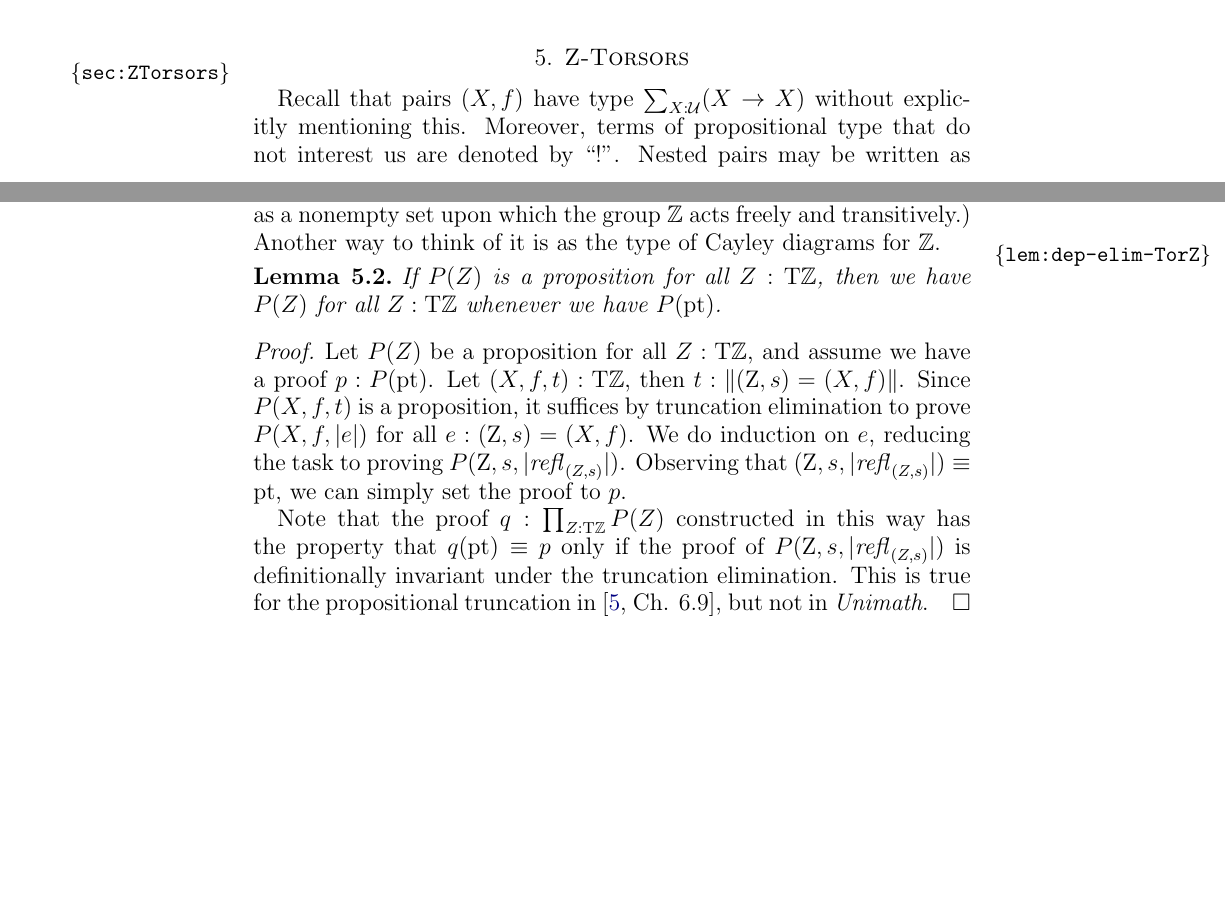
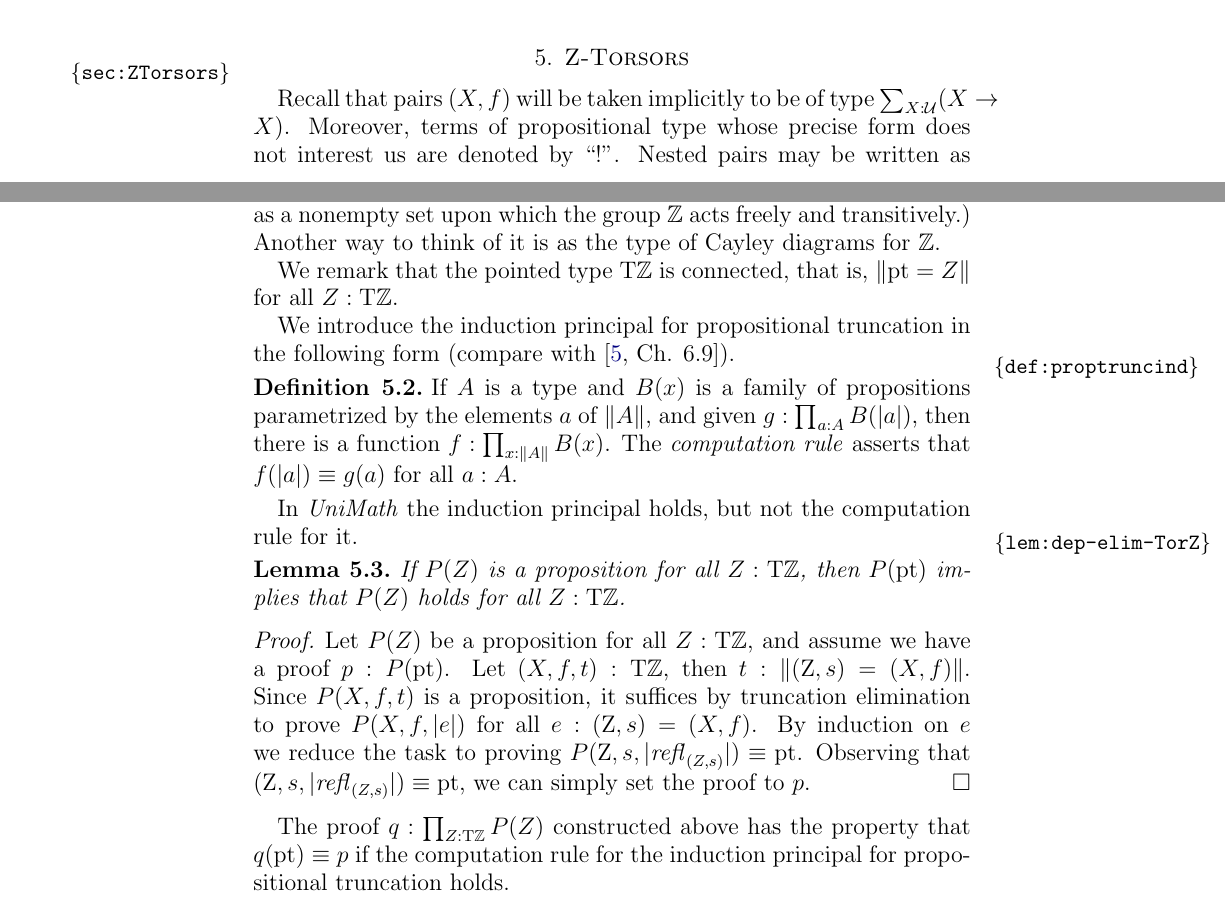
Before and after one commit to UniMath/SymmetryBook, a LaTeX paper (ZTors.tex): two parts of pages 8 and 9 of 15 before the commit and two parts of pages 8 and 9 of 16 after it, joined at a grey line, cut so that both start at the same text, the shorter picture padded with empty space. Compiled offline with pdfLaTeX.

Commit message:
polish a bit; state truncation elimination

```diff
--- a/ZTors.tex
+++ b/ZTors.tex
@@ -491,13 +491,10 @@ The proof is by induction on $\beta$ (for right-recursive composition).
 
 \section{Z-Torsors}\label{sec:ZTorsors}
 
-Recall that pairs $(X,f)$ have type $\sum_{X:\UU}(X\to X)$
-without explicitly mentioning this. Moreover, terms of
-propositional type that do not interest us are denoted by ``$!$''.
-%or even left out alltogether.
+Recall that pairs $(X,f)$ will be taken implicitly to be of type $\sum_{X:\UU}(X\to X)$.
+Moreover, terms of propositional type whose precise form does not interest us are denoted by ``$!$''.
 Nested pairs may be written as tuples.
-With these notational simplifications, we rephrase
-some definitions from the introduction.
+With these notational simplifications, we rephrase some definitions from the introduction.
 
 \begin{definition}\label{def:TorZ}
   The pointed type of $\zet$-torsors is defined by
@@ -521,10 +518,20 @@ type of $\ZZ$-torsors, but is more parsimonious.
 (Traditionally, a $\ZZ$-torsor is defined as a nonempty set upon which the group $\ZZ$ acts freely and transitively.)
 Another way to think of it is as the type of Cayley diagrams for $\ZZ$.
 
+We remark that the pointed type $\TorZ$ is connected, that is, $\Trunc{\pt=Z}$ for all $Z:\TorZ$.
+
+We introduce the induction principal for propositional truncation in the following form (compare with \cite[Ch. 6.9]{hottbook}).
+
+\begin{definition}\label{def:proptruncind}
+  If $A$ is a type and $B(x)$ is a family of propositions parametrized by the elements $a$ of $\Trunc A$,
+  and given $g : \prod_{a:A} B(\trunc a)$, then there is a function $f : \prod_{x:\Trunc A} B(x)$.
+  The \emph{computation rule} asserts that $f (\trunc a) \jdeq g(a)$ for all $a:A$.
+\end{definition}
+
+In {\UniMath} the induction principal holds, but not the computation rule for it.
+
 \begin{lemma}\label{lem:dep-elim-TorZ}
-%The pointed type $\TorZ$ is connected, that is, $\Trunc{\pt=Z}$ for all $Z:\TorZ$.
-If $P(Z)$ is a proposition for all $Z:\TorZ$, then we have $P(Z)$ for all $Z:\TorZ$
-whenever we have $P(\pt)$.
+If $P(Z)$ is a proposition for all $Z:\TorZ$, then $P(\pt)$ implies that $P(Z)$ holds for all $Z:\TorZ$.
 \end{lemma}
 
 \begin{proof}
@@ -532,16 +539,12 @@ Let $P(Z)$ be a proposition for all $Z:\TorZ$, and assume we have a proof
 $p:P(\pt)$. Let $(X,f,t):\TorZ$, then $t :\Trunc{(\zet,s)=(X,f)}$.
 Since $P(X,f,t)$ is a proposition, it suffices by truncation elimination
 to prove $P(X,f,\trunc{e})$ for all $e:(\zet,s)=(X,f)$.
-We do induction on $e$, reducing the task to proving $P(\zet,s,\trunc{\refl{(Z,s)}})$.
+By induction on $e$ we reduce the task to proving $P(\zet,s,\trunc{\refl{(Z,s)}}) \jdeq \pt$.
 Observing that $(\zet,s,\trunc{\refl{(Z,s)}})\jdeq\pt$, we can simply set the proof to $p$.
+\end{proof}
 
-Note that the proof $q: \prod_{Z:\TorZ} P(Z)$ constructed in this way
-has the property that $q(\pt)\jdeq p$ only if
-the proof of $P(\zet,s,\trunc{\refl{(Z,s)}})$ is definitionally invariant
-under the truncation elimination.
-This is true for the propositional truncation in \cite[Ch. 6.9]{hottbook},
-but not in \emph{Unimath}.
-\end{proof}
+The proof $q: \prod_{Z:\TorZ} P(Z)$ constructed above has the property that $q(\pt)\jdeq p$ if the computation rule for the induction principal
+for propositional truncation holds.
 
 The aim of this section is to show that $\TorZ$ has the
 universal property of the circle.
```
Also changed, not shown: ZTors.tex (16 more changed lines).
